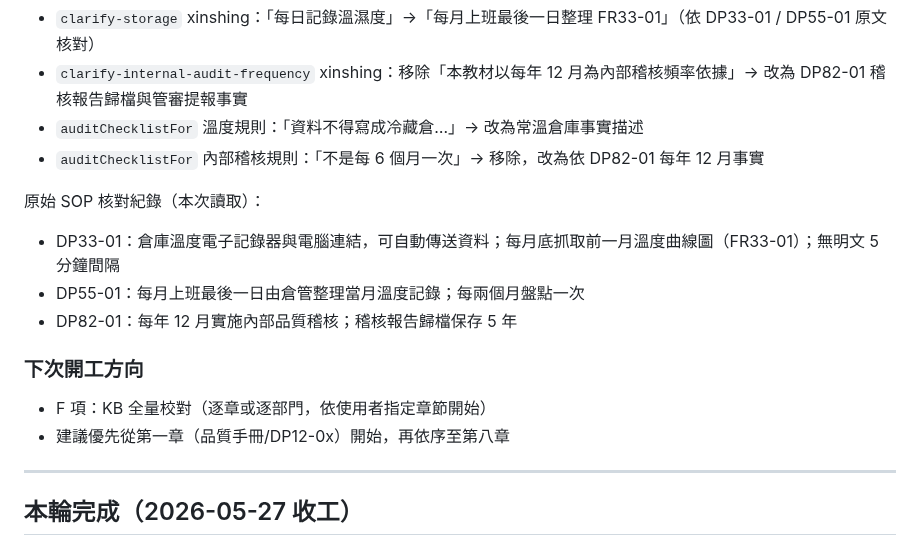
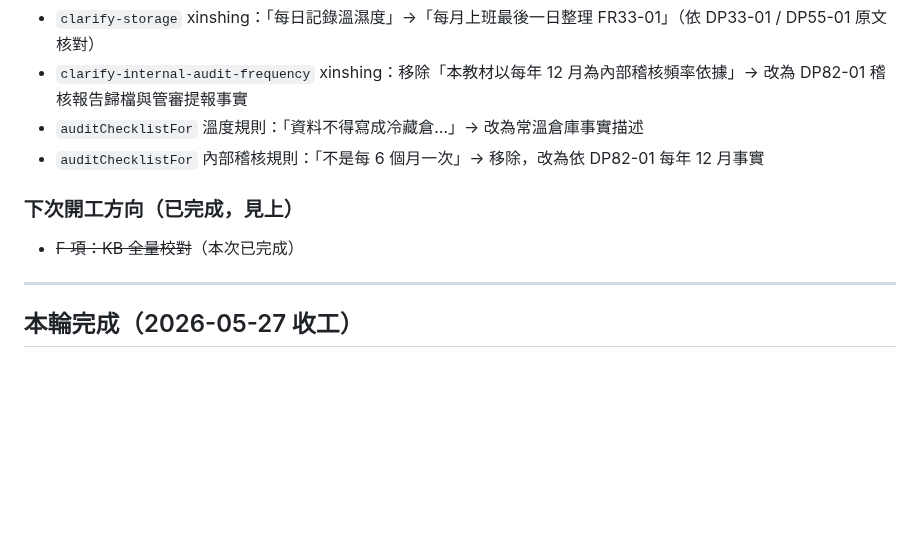
Before and after one commit to N1116839/xinshing-gdp-training, a Markdown page: HANDOFF.md, the part around one of its changes. GitHub-like rendering; blank space fills up the shorter version.

```diff
--- a/HANDOFF.md
+++ b/HANDOFF.md
@@ -10,14 +56,8 @@
 - `auditChecklistFor` 溫度規則：「資料不得寫成冷藏倉…」→ 改為常溫倉庫事實描述
 - `auditChecklistFor` 內部稽核規則：「不是每 6 個月一次」→ 移除，改為依 DP82-01 每年 12 月事實
 
-原始 SOP 核對紀錄（本次讀取）：
-- DP33-01：倉庫溫度電子記錄器與電腦連結，可自動傳送資料；每月底抓取前一月溫度曲線圖（FR33-01）；無明文 5 分鐘間隔
-- DP55-01：每月上班最後一日由倉管整理當月溫度記錄；每兩個月盤點一次
-- DP82-01：每年 12 月實施內部品質稽核；稽核報告歸檔保存 5 年
-
-### 下次開工方向
-- F 項：KB 全量校對（逐章或逐部門，依使用者指定章節開始）
-- 建議優先從第一章（品質手冊/DP12-0x）開始，再依序至第八章
+### 下次開工方向（已完成，見上）
+- ~~F 項：KB 全量校對~~（本次已完成）
 
 ---
 
```
Also changed, not shown: other parts of HANDOFF.md (+47 -1 lines).
